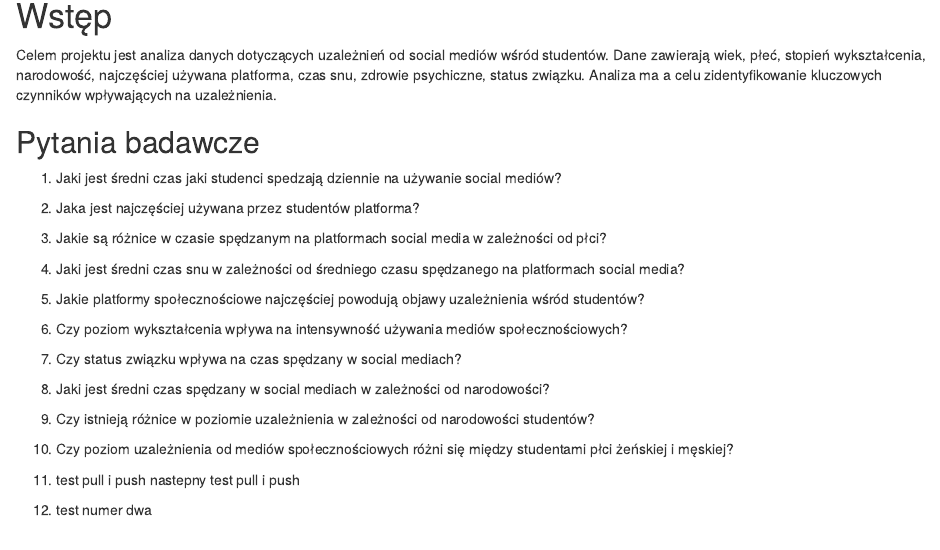
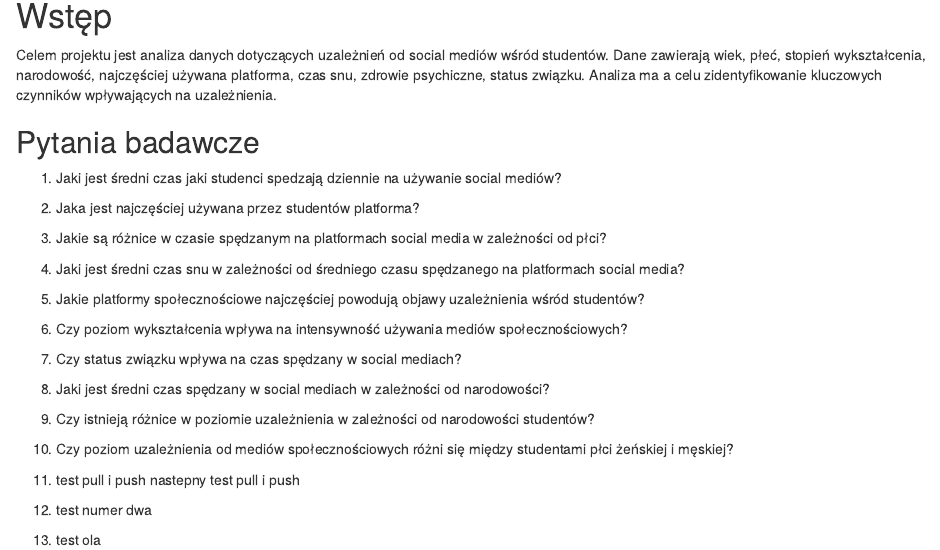
Before and after one commit to murdzakarolina/Projekt-zespolowyPG-Analiza-Danych-w-R, an R Markdown document (raport.Rmd): the page in a window 1100 px wide, from 150 px down. Rendered offline with R 4.5, knitr and Pandoc, with nearby package versions; drawn as R Markdown's standard HTML page in place of the format the file asks for.

Commit message:
test ola

```diff
--- a/raport.Rmd
+++ b/raport.Rmd
@@ -43,3 +43,4 @@ Celem projektu jest analiza danych dotyczących uzależnień od social mediów w
 
 11. test pull i push nastepny test pull i push
 12. test numer dwa
+13. test ola
```
Also changed, not shown: raport.html.
